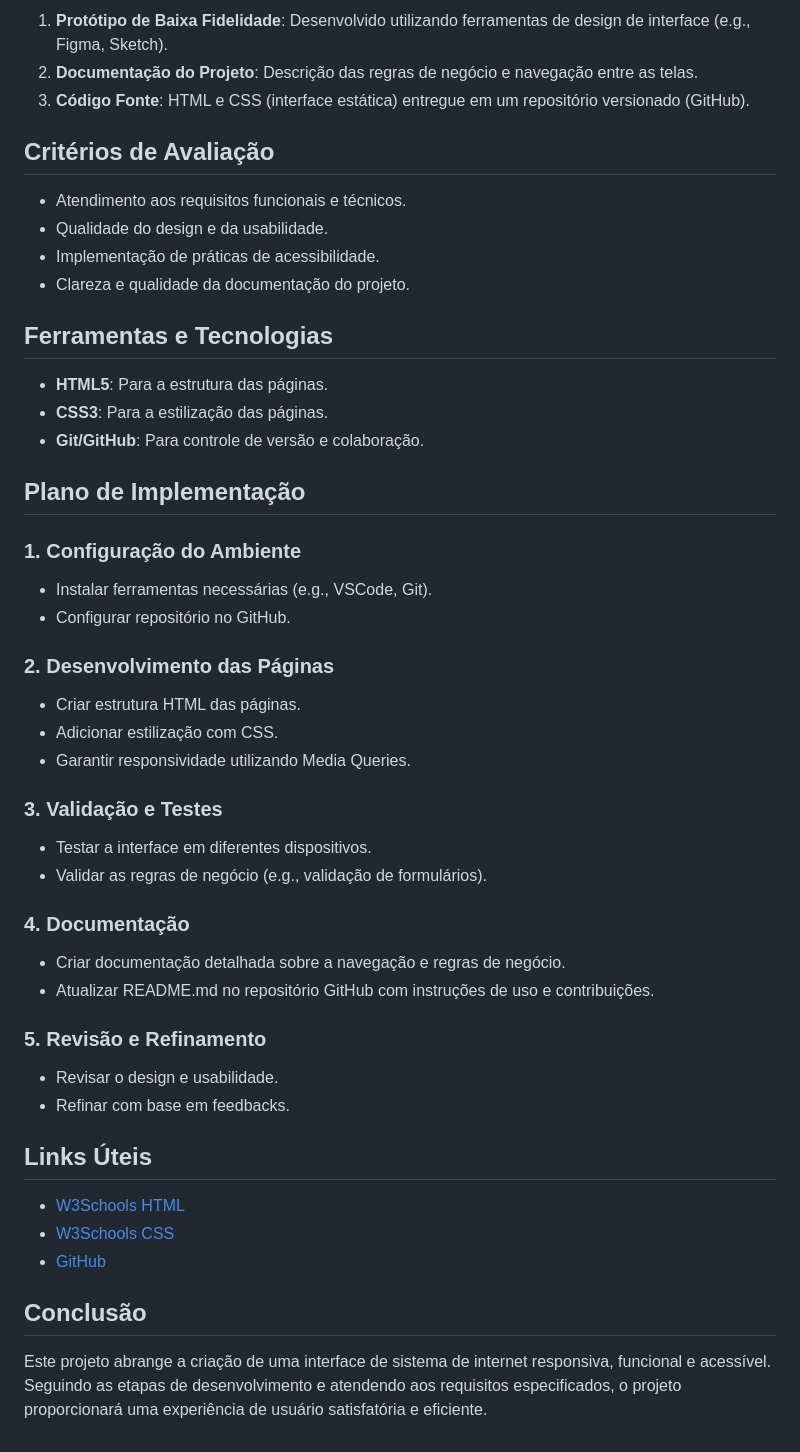
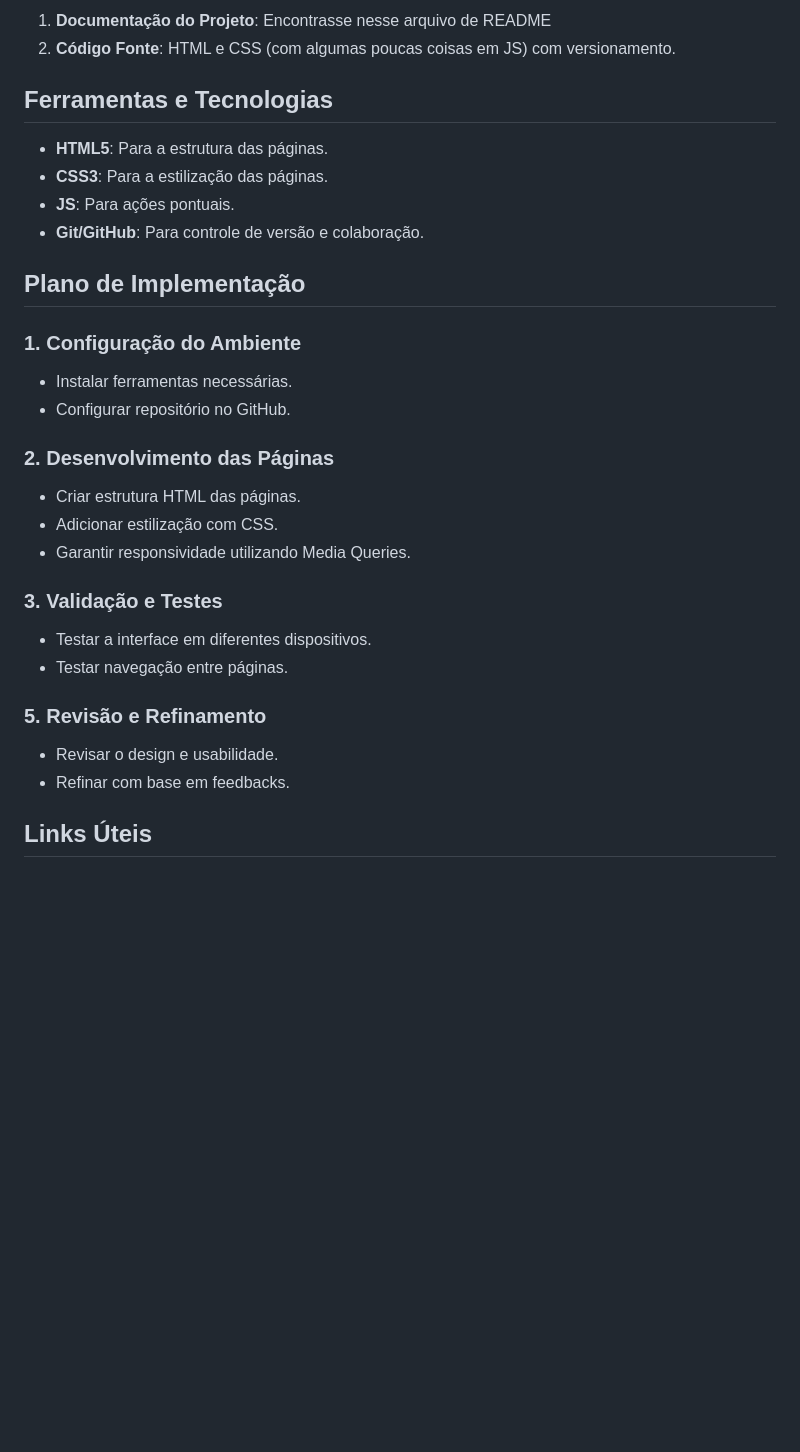
Before and after one commit to Rodrigopalenske/trabalho-devops-ux-uniafa, a Markdown page: README.md, the part around the change printed below. Drawn GitHub-style; blank space fills up the shorter version.

```diff
--- a/README.md
+++ b/README.md
@@ -80,25 +120,18 @@ O projeto seguirá os requisitos especificados e será avaliado com base na func
 
-1. **Protótipo de Baixa Fidelidade**: Desenvolvido utilizando ferramentas de design de interface (e.g., Figma, Sketch).
-2. **Documentação do Projeto**: Descrição das regras de negócio e navegação entre as telas.
-3. **Código Fonte**: HTML e CSS (interface estática) entregue em um repositório versionado (GitHub).
-
-## Critérios de Avaliação
-
-- Atendimento aos requisitos funcionais e técnicos.
-- Qualidade do design e da usabilidade.
-- Implementação de práticas de acessibilidade.
-- Clareza e qualidade da documentação do projeto.
+1. **Documentação do Projeto**: Encontrasse nesse arquivo de README
+2. **Código Fonte**: HTML e CSS (com algumas poucas coisas em JS) com versionamento.
 
 ## Ferramentas e Tecnologias
 
 - **HTML5**: Para a estrutura das páginas.
 - **CSS3**: Para a estilização das páginas.
+- **JS**: Para ações pontuais.
 - **Git/GitHub**: Para controle de versão e colaboração.
 
 ## Plano de Implementação
 
 ### 1. Configuração do Ambiente
-- Instalar ferramentas necessárias (e.g., VSCode, Git).
+- Instalar ferramentas necessárias.
 - Configurar repositório no GitHub.
 
 ### 2. Desenvolvimento das Páginas
@@ -108,11 +141,7 @@ O projeto seguirá os requisitos especificados e será avaliado com base na func
 
 ### 3. Validação e Testes
 - Testar a interface em diferentes dispositivos.
-- Validar as regras de negócio (e.g., validação de formulários).
-
-### 4. Documentação
-- Criar documentação detalhada sobre a navegação e regras de negócio.
-- Atualizar README.md no repositório GitHub com instruções de uso e contribuições.
+- Testar navegação entre páginas.
 
 ### 5. Revisão e Refinamento
 - Revisar o design e usabilidade.
@@ -120,10 +149,4 @@ O projeto seguirá os requisitos especificados e será avaliado com base na func
 
 ## Links Úteis
 
-- [W3Schools HTML](https://www.w3schools.com/html/)
-- [W3Schools CSS](https://www.w3schools.com/css/)
-- [GitHub](https://github.com/)
-
-## Conclusão
-
-Este projeto abrange a criação de uma interface de sistema de internet responsiva, funcional e acessível. Seguindo as etapas de desenvolvimento e atendendo aos requisitos especificados, o projeto proporcionará uma experiência de usuário satisfatória e eficiente.
+-
```
Also changed, not shown: other parts of README.md (+79 -39 lines).
